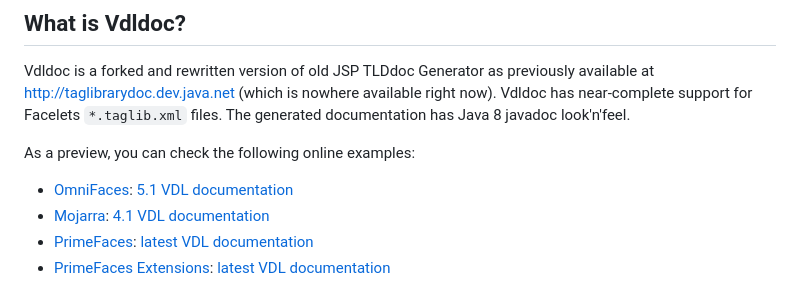
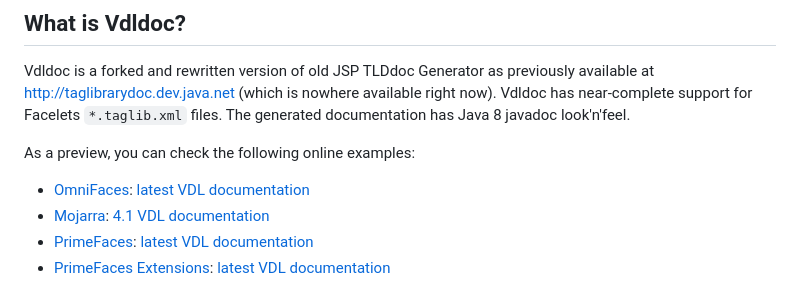
Before and after one commit to omnifaces/vdldoc, a Markdown page: README.md, the part around the change. GitHub-like rendering.

Commit message:
Update OmniFaces VDL documentation link to latest

```diff
--- a/README.md
+++ b/README.md
@@ -10,7 +10,7 @@ The generated documentation has Java 8 javadoc look'n'feel.
 
 As a preview, you can check the following online examples:
 
-- [OmniFaces](https://omnifaces.org): [5.1 VDL documentation](https://omnifaces.org/docs/vdldoc/5.1/)
+- [OmniFaces](https://omnifaces.org): [latest VDL documentation](https://omnifaces.org/docs/vdldoc/current/)
 - [Mojarra](https://eclipse-ee4j.github.io/mojarra/): [4.1 VDL documentation](https://jakarta.ee/specifications/faces/4.1/vdldoc/)
 - [PrimeFaces](https://primefaces.org): [latest VDL documentation](https://primefaces.github.io/primefaces/vdldoc/)
 - [PrimeFaces Extensions](https://primefaces-extensions.github.io): [latest VDL documentation](https://primefaces-extensions.github.io/vdldoc/)
```
